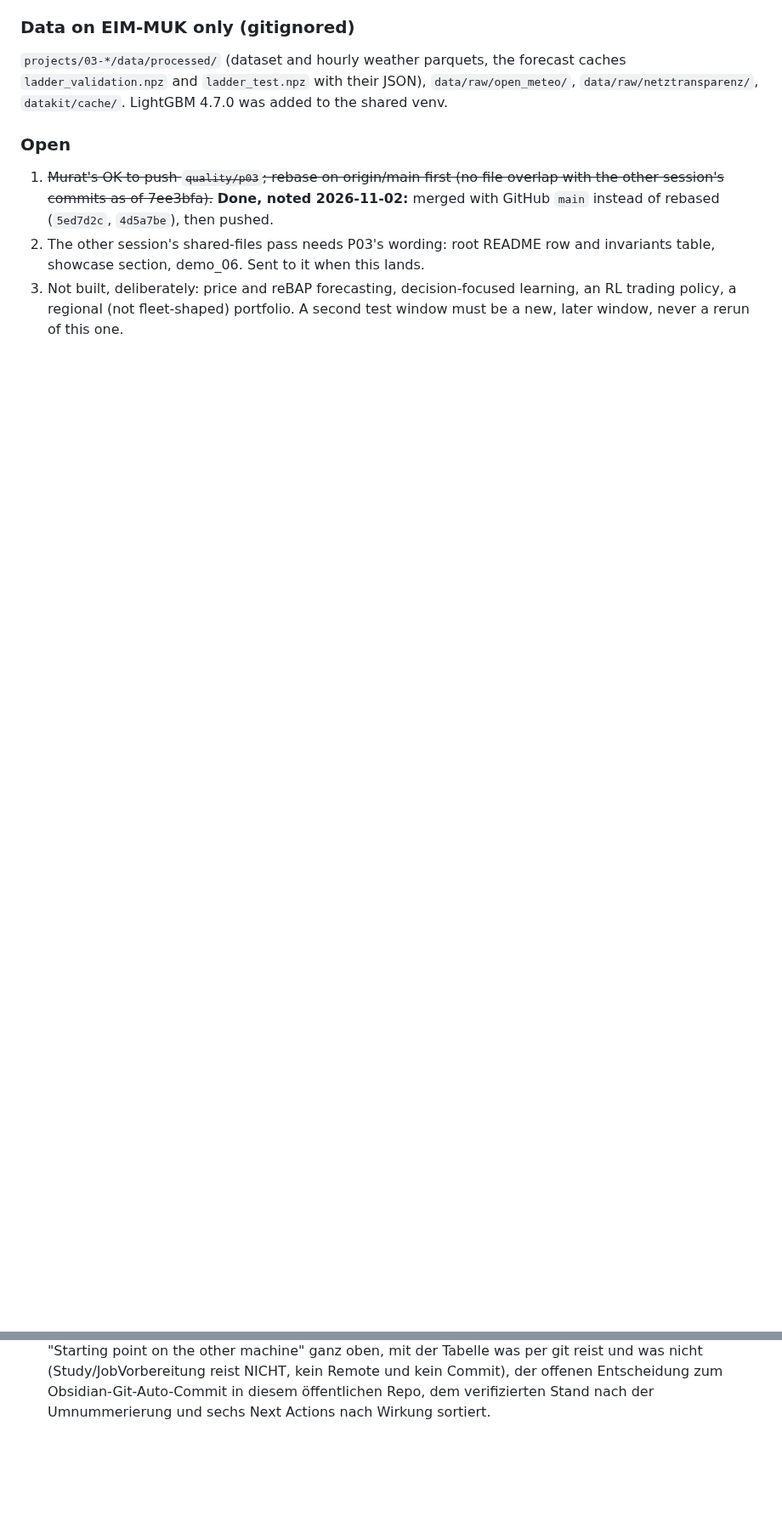
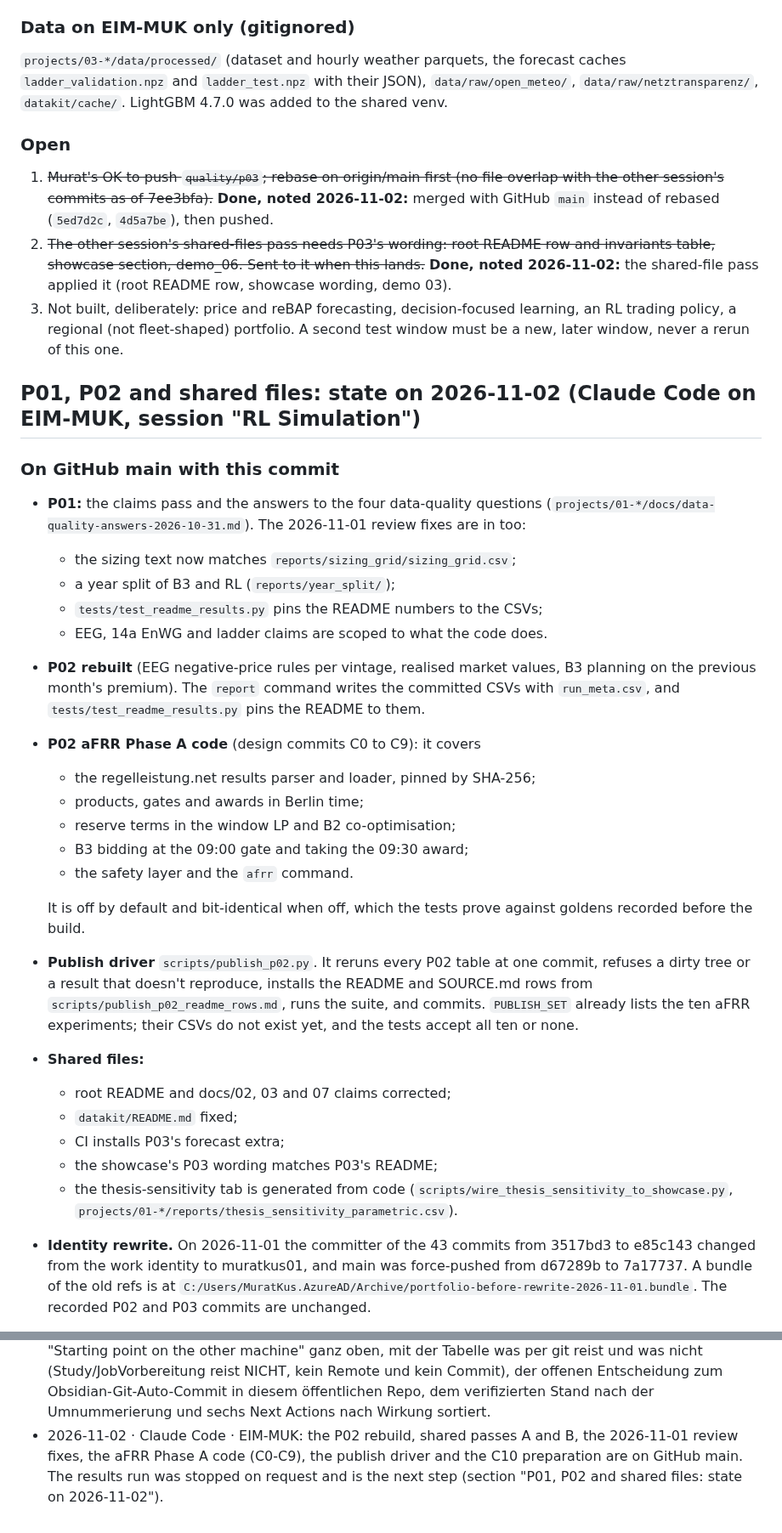
Before and after one commit to muratkus01/Portfolio, a Markdown page: HANDOFF.md, 2 parts joined by grey strips. Shown at 85% size. GitHub-like rendering; blank space fills up the shorter version.

```diff
--- a/HANDOFF.md
+++ b/HANDOFF.md
@@ -804,9 +804,37 @@ README, CITATION.cff, docs/02, docs/05, the other scripts, simulations/results).
 1. ~~Murat's OK to push `quality/p03`; rebase on origin/main first (no file overlap with the
    other session's commits as of 7ee3bfa).~~ **Done, noted 2026-11-02:** merged with GitHub
    `main` instead of rebased (`5ed7d2c`, `4d5a7be`), then pushed.
-2. The other session's shared-files pass needs P03's wording: root README row and invariants
-   table, showcase section, demo_06. Sent to it when this lands.
+2. ~~The other session's shared-files pass needs P03's wording: root README row and invariants
+   table, showcase section, demo_06. Sent to it when this lands.~~ **Done, noted 2026-11-02:**
+   the shared-file pass applied it (root README row, showcase wording, demo 03).
 3. Not built, deliberately: price and reBAP forecasting, decision-focused learning, an RL
    trading policy, a regional (not fleet-shaped) portfolio. A second test window must be a new,
    later window, never a rerun of this one.
 
+## P01, P02 and shared files: state on 2026-11-02 (Claude Code on EIM-MUK, session "RL Simulation")
+
+### On GitHub main with this commit
+- **P01:** the claims pass and the answers to the four data-quality questions
+  (`projects/01-*/docs/data-quality-answers-2026-10-31.md`). The 2026-11-01 review fixes are in too:
+  - the sizing text now matches `reports/sizing_grid/sizing_grid.csv`;
+  - a year split of B3 and RL (`reports/year_split/`);
+  - `tests/test_readme_results.py` pins the README numbers to the CSVs;
+  - EEG, 14a EnWG and ladder claims are scoped to what the code does.
+- **P02 rebuilt** (EEG negative-price rules per vintage, realised market values, B3 planning on the previous month's premium). The `report` command writes the committed CSVs with `run_meta.csv`, and `tests/test_readme_results.py` pins the README to them.
+- **P02 aFRR Phase A code** (design commits C0 to C9): it covers
+  - the regelleistung.net results parser and loader, pinned by SHA-256;
+  - products, gates and awards in Berlin time;
+  - reserve terms in the window LP and B2 co-optimisation;
+  - B3 bidding at the 09:00 gate and taking the 09:30 award;
+  - the safety layer and the `afrr` command.
+
+  It is off by default and bit-identical when off, which the tests prove against goldens recorded before the build.
+- **Publish driver** `scripts/publish_p02.py`. It reruns every P02 table at one commit, refuses a dirty tree or a result that doesn't reproduce, installs the README and SOURCE.md rows from `scripts/publish_p02_readme_rows.md`, runs the suite, and commits. `PUBLISH_SET` already lists the ten aFRR experiments; their CSVs do not exist yet, and the tests accept all ten or none.
+- **Shared files:**
+  - root README and docs/02, 03 and 07 claims corrected;
+  - `datakit/README.md` fixed;
+  - CI installs P03's forecast extra;
+  - the showcase's P03 wording matches P03's README;
+  - the thesis-sensitivity tab is generated from code (`scripts/wire_thesis_sensitivity_to_showcase.py`, `projects/01-*/reports/thesis_sensitivity_parametric.csv`).
+- **Identity rewrite.** On 2026-11-01 the committer of the 43 commits from 3517bd3 to e85c143 changed from the work identity to muratkus01, and main was force-pushed from d67289b to 7a17737. A bundle of the old refs is at `C:/Users/MuratKus.AzureAD/Archive/portfolio-before-rewrite-2026-11-01.bundle`. The recorded P02 and P03 commits are unchanged.
+
@@ -902,3 +970,4 @@ reaches a figure, a README or the showcase unless it traces to a committed CSV.
 - 2026-10-31 · Claude Code · Projekte auf 01, 02, 03 umnummeriert: projects/05-utility-hybrid-plant-dispatch -> 02, projects/06-probabilistic-forecast-to-bid -> 03, inklusive Abbildungsnamen, Parquet-Namen, Cube-Keys, Labels und Figure-Nummern (515 Ersetzungen allein in showcase.html). Paketnamen hybrid und f2b unverändert. Archivierte Szenario-Parquets nach archive/<projekt>/results/ verschoben, damit p02 und p03 frei wurden. Dabei gefunden und behoben: der Runner hatte nach dem Umbenennen doppelte _p02_run und _p03_run Definitionen und doppelte Registry-Keys, die Python still auffrisst; die archivierten Hälften zeigten ohnehin seit 2026-10-09 auf verschobene Pfade. Verifiziert: 295 passed / 6 skipped, Integritätscheck grün, showcase.py 3 von 3, Browser-Konsole fehlerfrei, Badges 01/02/03.
 - 2026-10-31 · Claude Code · Vier offene Datenqualitätsfragen von Murat in den Abschnitt "Open data-quality questions on P01" geschrieben, statt sie aus dem Gedächtnis zu beantworten: Preisauflösung und der Wechsel auf 15-Minuten-MTU am 01.10.2025, Skalierung vom Haushalt auf Bundesland und Bund (Zeitreihe mal N wäre die Obergrenze bei perfekter Gleichzeitigkeit, Skalare sind unkritisch), und die Schritte der beiden neuen Pipelines pv_states und aggregate_load. Die billigste und zuerst zu beantwortende Frage: ob pv_states und aggregate_load überhaupt in national_impact einspeisen oder ein gebauter, aber nicht angeschlossener Zweig sind. Ein gestarteter Audit wurde auf Murats Wunsch nach wenigen Minuten abgebrochen, es gibt also keine Befunde, nur die Fragen. Keine Codeänderung in diesem Schritt.
 - 2026-10-31 · Claude Code · Handoff für den Wechsel auf das Firmen-Laptop geschrieben: Abschnitt "Starting point on the other machine" ganz oben, mit der Tabelle was per git reist und was nicht (Study/JobVorbereitung reist NICHT, kein Remote und kein Commit), der offenen Entscheidung zum Obsidian-Git-Auto-Commit in diesem öffentlichen Repo, dem verifizierten Stand nach der Umnummerierung und sechs Next Actions nach Wirkung sortiert.
+- 2026-11-02 · Claude Code · EIM-MUK: the P02 rebuild, shared passes A and B, the 2026-11-01 review fixes, the aFRR Phase A code (C0-C9), the publish driver and the C10 preparation are on GitHub main. The results run was stopped on request and is the next step (section "P01, P02 and shared files: state on 2026-11-02").
```
Also changed, not shown: other parts of HANDOFF.md (+40 -0 lines).
